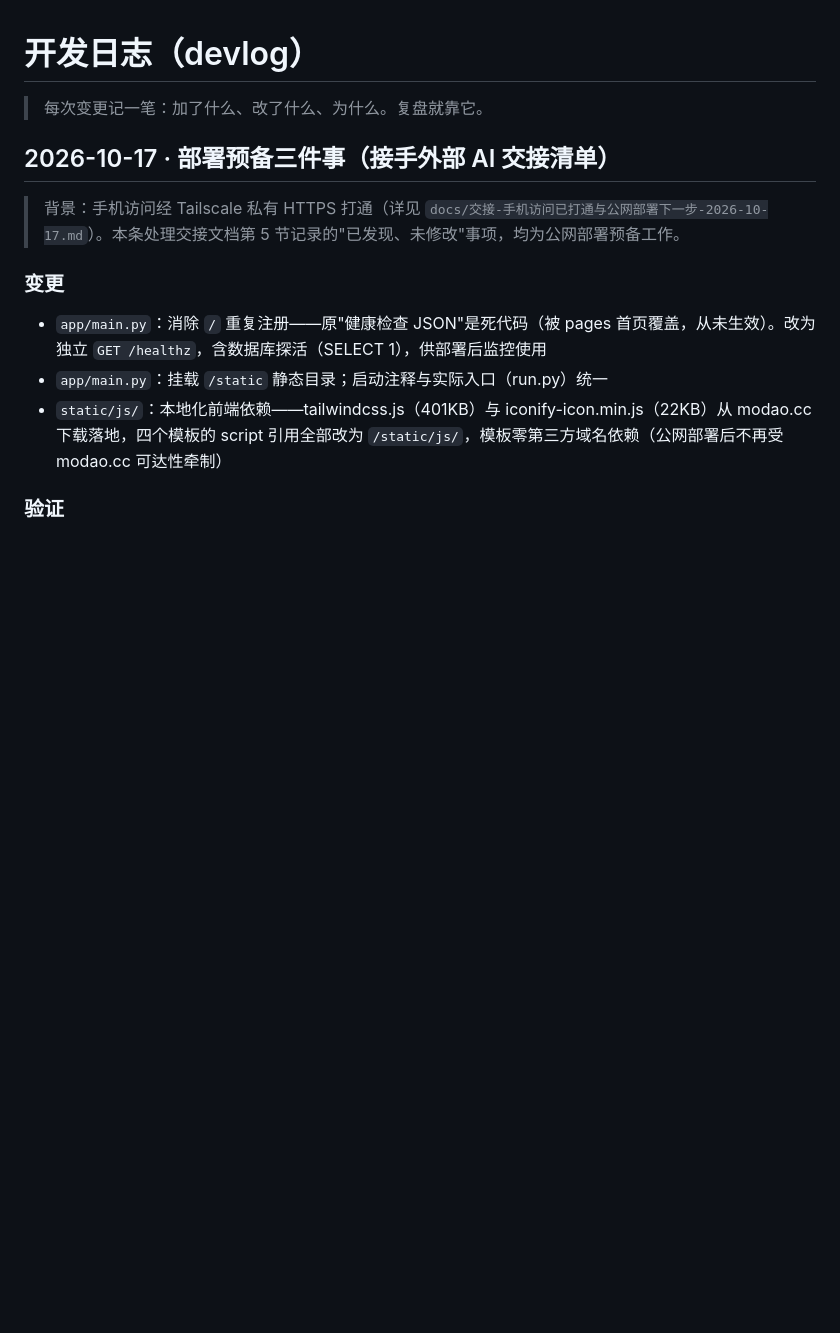
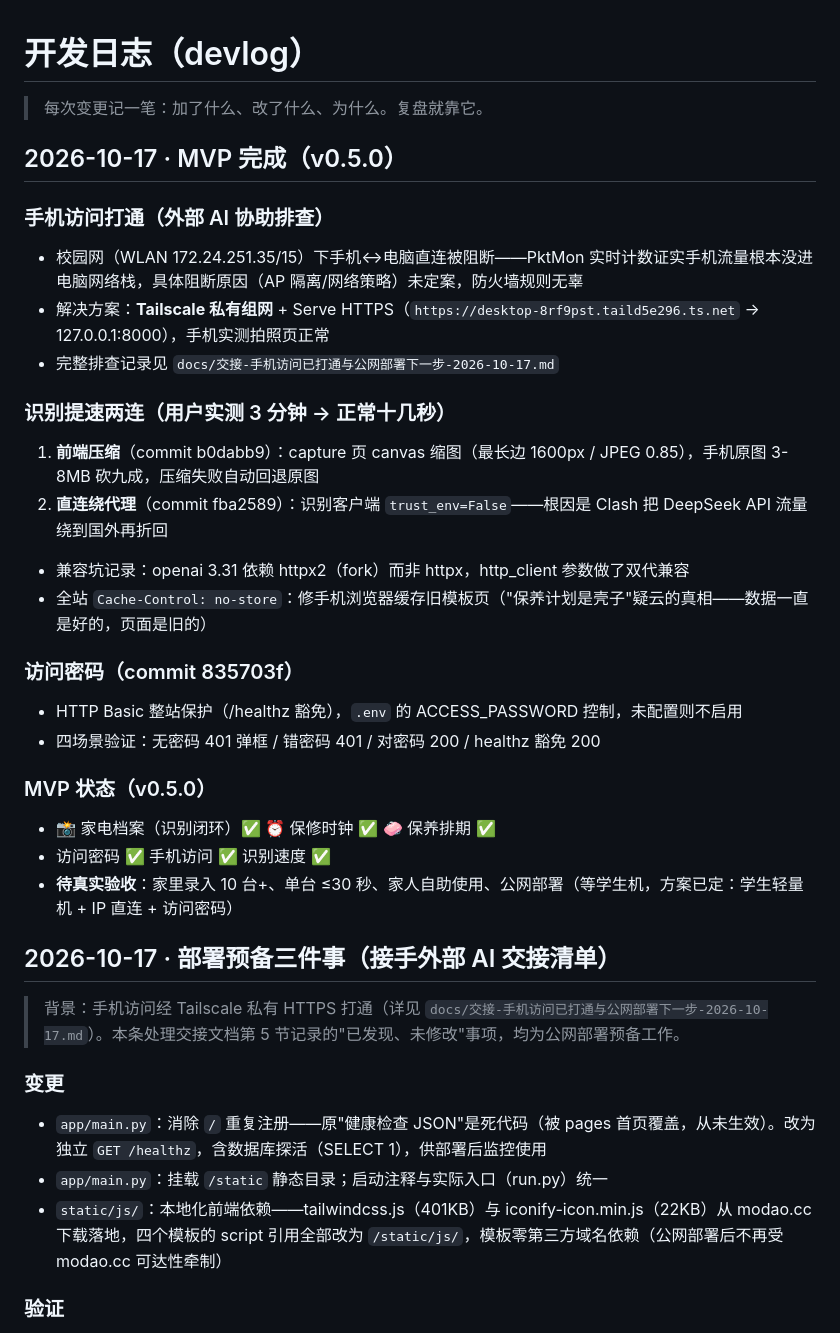
Before and after one commit to Echo2580/homeplate, a Markdown page: docs/devlog.md, the part around the change. Drawn GitHub-style; blank space fills up the shorter version.

Commit message:
docs: MVP 完成记录（v0.5.0）——识别提速两连、Tailscale 打通、访问密码

```diff
--- a/docs/devlog.md
+++ b/docs/devlog.md
@@ -1,6 +1,28 @@
 # 开发日志（devlog）
 
 > 每次变更记一笔：加了什么、改了什么、为什么。复盘就靠它。
+
+## 2026-10-17 · MVP 完成（v0.5.0）
+
+### 手机访问打通（外部 AI 协助排查）
+- 校园网（WLAN 172.24.251.35/15）下手机↔电脑直连被阻断——PktMon 实时计数证实手机流量根本没进电脑网络栈，具体阻断原因（AP 隔离/网络策略）未定案，防火墙规则无辜
+- 解决方案：**Tailscale 私有组网** + Serve HTTPS（`https://desktop-8rf9pst.taild5e296.ts.net` → 127.0.0.1:8000），手机实测拍照页正常
+- 完整排查记录见 `docs/交接-手机访问已打通与公网部署下一步-2026-10-17.md`
+
+### 识别提速两连（用户实测 3 分钟 → 正常十几秒）
+1. **前端压缩**（commit b0dabb9）：capture 页 canvas 缩图（最长边 1600px / JPEG 0.85），手机原图 3-8MB 砍九成，压缩失败自动回退原图
+2. **直连绕代理**（commit fba2589）：识别客户端 `trust_env=False`——根因是 Clash 把 DeepSeek API 流量绕到国外再折回
+- 兼容坑记录：openai 3.31 依赖 httpx2（fork）而非 httpx，http_client 参数做了双代兼容
+- 全站 `Cache-Control: no-store`：修手机浏览器缓存旧模板页（"保养计划是壳子"疑云的真相——数据一直是好的，页面是旧的）
+
+### 访问密码（commit 835703f）
+- HTTP Basic 整站保护（/healthz 豁免），`.env` 的 ACCESS_PASSWORD 控制，未配置则不启用
+- 四场景验证：无密码 401 弹框 / 错密码 401 / 对密码 200 / healthz 豁免 200
+
+### MVP 状态（v0.5.0）
+- 📸 家电档案（识别闭环）✅ ⏰ 保修时钟 ✅ 🧼 保养排期 ✅
+- 访问密码 ✅ 手机访问 ✅ 识别速度 ✅
+- **待真实验收**：家里录入 10 台+、单台 ≤30 秒、家人自助使用、公网部署（等学生机，方案已定：学生轻量机 + IP 直连 + 访问密码）
 
 ## 2026-10-17 · 部署预备三件事（接手外部 AI 交接清单）
 
```
